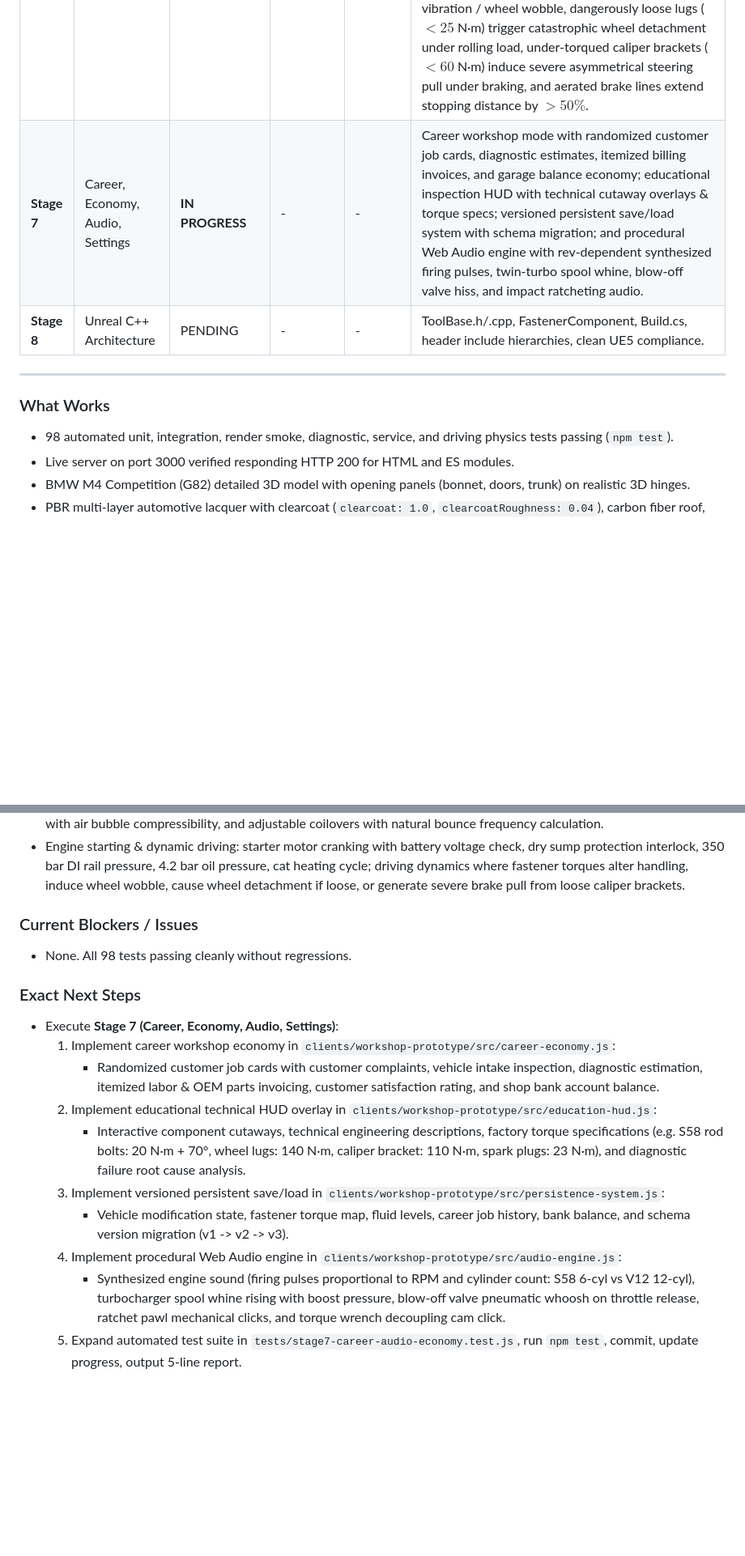
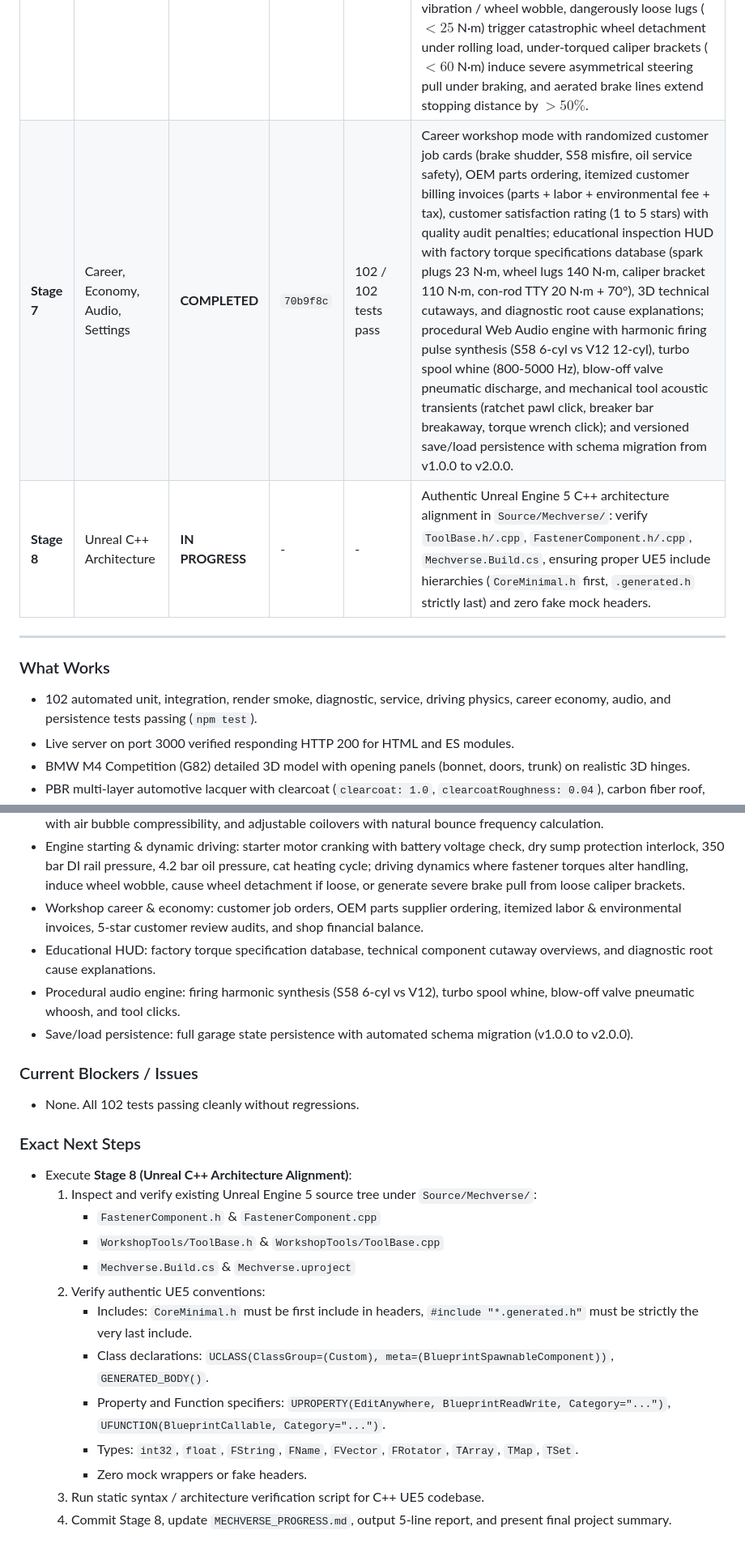
Before and after one commit to Rajath-nayakk/Mechverse, a Markdown page: MECHVERSE_PROGRESS.md, 2 parts joined by grey strips. Shown at 81% size. Rendered like a GitHub page; blank space fills up the shorter version.

Commit message:
docs: record Stage 7 verification gate pass in progress log

```diff
--- a/MECHVERSE_PROGRESS.md
+++ b/MECHVERSE_PROGRESS.md
@@ -17,13 +17,13 @@
 | **Stage 4** | Diagnostics Suite | **COMPLETED** | `c5bfa18` | 91 / 91 tests pass | True RMS digital multimeter with live voltage lockout on resistance mode and 10A lead jack fuse protection; 2-channel lab oscilloscope with CKP 60-2 missing tooth trigger, CMP Hall sensor, injector pulse width & 68V flyback inductive kickback spike, and alternator 3-phase diode ripple; OBD-II scanner with ISO 15765-4 CAN communication, SAE J2012 DTC database (P0300, P0171, P0340, P0299, etc.), freeze frame telemetry snapshot capture, Mode 01 live PID streaming, and Mode 04 code clearing with I/M monitor resets. |
 | **Stage 5** | Service and Bodywork | **COMPLETED** | `c091c73` | 94 / 94 tests pass | Animated Torricelli oil change simulation with drain plug removal, stream diameter thinning $d(t) = d_0 \sqrt{Q/Q_0}$, jet to laminar to dripping transition, misaligned catch pan floor spillage, spin-on oil filter replacement with pleat inspection, dipstick hash mark reading, and color gradient (#14100c black to #d49b29 amber); refueling safety interlock with engine-running lockout, static grounding clamp unibody bonding requirement, 98 RON fuel grade validation, diesel misfueling rejection, and automatic venturi nozzle shutoff; panel restoration with suction dent pulling, wire-wheel rust grinding to bare steel, MIG/TIG welding with heat input calculation, OEM BMW M4 paint booth color library (Isle of Man Green, Sao Paulo Yellow, Brooklyn Grey, etc.), masking tape/paper, and 2500-grit wet sanding & rotary compound polishing for 99% mirror finish. |
 | **Stage 6** | Brakes, Suspension & Driving | **COMPLETED** | `eb89acf` | 98 / 98 tests pass | Running gear rebuild with rotor runout warp detection (>0.04mm), pad thickness wear limits (3mm discard, 0mm metal-on-metal), caliper slide pin lubrication, and hydraulic line bleeding with aeration bubble compressibility physics ($E = 1/(1+0.45\cdot V_{air})$); 4-corner adjustable coilover suspension with threaded perch collar height ($\pm 40$ mm), 24-way damping valving, and natural bounce frequency ($f_n = 1.84$ Hz); engine start simulation with battery voltage, dry sump protection interlock, 350 bar DI fuel pressure, and cold-start cat warm-up cycle; dynamic driving physics where under-torqued wheel lug bolts ($< 80$ N·m) induce speed-dependent chassis vibration / wheel wobble, dangerously loose lugs ($< 25$ N·m) trigger catastrophic wheel detachment under rolling load, under-torqued caliper brackets ($< 60$ N·m) induce severe asymmetrical steering pull under braking, and aerated brake lines extend stopping distance by $>50\%$. |
-| **Stage 7** | Career, Economy, Audio, Settings | **IN PROGRESS** | - | - | Career workshop mode with randomized customer job cards, diagnostic estimates, itemized billing invoices, and garage balance economy; educational inspection HUD with technical cutaway overlays & torque specs; versioned persistent save/load system with schema migration; and procedural Web Audio engine with rev-dependent synthesized firing pulses, twin-turbo spool whine, blow-off valve hiss, and impact ratcheting audio. |
-| **Stage 8** | Unreal C++ Architecture | PENDING | - | - | ToolBase.h/.cpp, FastenerComponent, Build.cs, header include hierarchies, clean UE5 compliance. |
+| **Stage 7** | Career, Economy, Audio, Settings | **COMPLETED** | `70b9f8c` | 102 / 102 tests pass | Career workshop mode with randomized customer job cards (brake shudder, S58 misfire, oil service safety), OEM parts ordering, itemized customer billing invoices (parts + labor + environmental fee + tax), customer satisfaction rating (1 to 5 stars) with quality audit penalties; educational inspection HUD with factory torque specifications database (spark plugs 23 N·m, wheel lugs 140 N·m, caliper bracket 110 N·m, con-rod TTY 20 N·m + 70°), 3D technical cutaways, and diagnostic root cause explanations; procedural Web Audio engine with harmonic firing pulse synthesis (S58 6-cyl vs V12 12-cyl), turbo spool whine (800-5000 Hz), blow-off valve pneumatic discharge, and mechanical tool acoustic transients (ratchet pawl click, breaker bar breakaway, torque wrench click); and versioned save/load persistence with schema migration from v1.0.0 to v2.0.0. |
+| **Stage 8** | Unreal C++ Architecture | **IN PROGRESS** | - | - | Authentic Unreal Engine 5 C++ architecture alignment in `Source/Mechverse/`: verify `ToolBase.h/.cpp`, `FastenerComponent.h/.cpp`, `Mechverse.Build.cs`, ensuring proper UE5 include hierarchies (`CoreMinimal.h` first, `.generated.h` strictly last) and zero fake mock headers. |
 
 ---
 
 ### What Works
-- 98 automated unit, integration, render smoke, diagnostic, service, and driving physics tests passing (`npm test`).
+- 102 automated unit, integration, render smoke, diagnostic, service, driving physics, career economy, audio, and persistence tests passing (`npm test`).
 - Live server on port 3000 verified responding HTTP 200 for HTML and ES modules.
 - BMW M4 Competition (G82) detailed 3D model with opening panels (bonnet, doors, trunk) on realistic 3D hinges.
 - PBR multi-layer automotive lacquer with clearcoat (`clearcoat: 1.0`, `clearcoatRoughness: 0.04`), carbon fiber roof, shadowline gloss trim, signature M blue calipers, cross-drilled rotors.
@@ -37,18 +37,25 @@
 - Body restoration & Paint Booth: progressive dent puller, wire-wheel rust grinder, MIG/TIG welder with heat input physics, OEM BMW paint library, masking, and clearcoat wet-sanding / rotary compounding.
 - Running gear & suspension: rotor wear/runout inspection, pad wear sensing, guide pin lubrication, hydraulic bleeding with air bubble compressibility, and adjustable coilovers with natural bounce frequency calculation.
 - Engine starting & dynamic driving: starter motor cranking with battery voltage check, dry sump protection interlock, 350 bar DI rail pressure, 4.2 bar oil pressure, cat heating cycle; driving dynamics where fastener torques alter handling, induce wheel wobble, cause wheel detachment if loose, or generate severe brake pull from loose caliper brackets.
+- Workshop career & economy: customer job orders, OEM parts supplier ordering, itemized labor & environmental invoices, 5-star customer review audits, and shop financial balance.
+- Educational HUD: factory torque specification database, technical component cutaway overviews, and diagnostic root cause explanations.
+- Procedural audio engine: firing harmonic synthesis (S58 6-cyl vs V12), turbo spool whine, blow-off valve pneumatic whoosh, and tool clicks.
+- Save/load persistence: full garage state persistence with automated schema migration (v1.0.0 to v2.0.0).
 
 ### Current Blockers / Issues
-- None. All 98 tests passing cleanly without regressions.
+- None. All 102 tests passing cleanly without regressions.
 
 ### Exact Next Steps
-- Execute **Stage 7 (Career, Economy, Audio, Settings)**:
-  1. Implement career workshop economy in `clients/workshop-prototype/src/career-economy.js`:
-     - Randomized customer job cards with customer complaints, vehicle intake inspection, diagnostic estimation, itemized labor & OEM parts invoicing, customer satisfaction rating, and shop bank account balance.
-  2. Implement educational technical HUD overlay in `clients/workshop-prototype/src/education-hud.js`:
-     - Interactive component cutaways, technical engineering descriptions, factory torque specifications (e.g. S58 rod bolts: 20 N·m + 70°, wheel lugs: 140 N·m, caliper bracket: 110 N·m, spark plugs: 23 N·m), and diagnostic failure root cause analysis.
-  3. Implement versioned persistent save/load in `clients/workshop-prototype/src/persistence-system.js`:
-     - Vehicle modification state, fastener torque map, fluid levels, career job history, bank balance, and schema version migration (v1 -> v2 -> v3).
-  4. Implement procedural Web Audio engine in `clients/workshop-prototype/src/audio-engine.js`:
-     - Synthesized engine sound (firing pulses proportional to RPM and cylinder count: S58 6-cyl vs V12 12-cyl), turbocharger spool whine rising with boost pressure, blow-off valve pneumatic whoosh on throttle release, ratchet pawl mechanical clicks, and torque wrench decoupling cam click.
-  5. Expand automated test suite in `tests/stage7-career-audio-economy.test.js`, run `npm test`, commit, update progress, output 5-line report.
+- Execute **Stage 8 (Unreal C++ Architecture Alignment)**:
+  1. Inspect and verify existing Unreal Engine 5 source tree under `Source/Mechverse/`:
+     - `FastenerComponent.h` & `FastenerComponent.cpp`
+     - `WorkshopTools/ToolBase.h` & `WorkshopTools/ToolBase.cpp`
+     - `Mechverse.Build.cs` & `Mechverse.uproject`
+  2. Verify authentic UE5 conventions:
+     - Includes: `CoreMinimal.h` must be first include in headers, `#include "*.generated.h"` must be strictly the very last include.
+     - Class declarations: `UCLASS(ClassGroup=(Custom), meta=(BlueprintSpawnableComponent))`, `GENERATED_BODY()`.
+     - Property and Function specifiers: `UPROPERTY(EditAnywhere, BlueprintReadWrite, Category="...")`, `UFUNCTION(BlueprintCallable, Category="...")`.
+     - Types: `int32`, `float`, `FString`, `FName`, `FVector`, `FRotator`, `TArray`, `TMap`, `TSet`.
+     - Zero mock wrappers or fake headers.
+  3. Run static syntax / architecture verification script for C++ UE5 codebase.
+  4. Commit Stage 8, update `MECHVERSE_PROGRESS.md`, output 5-line report, and present final project summary.
```
